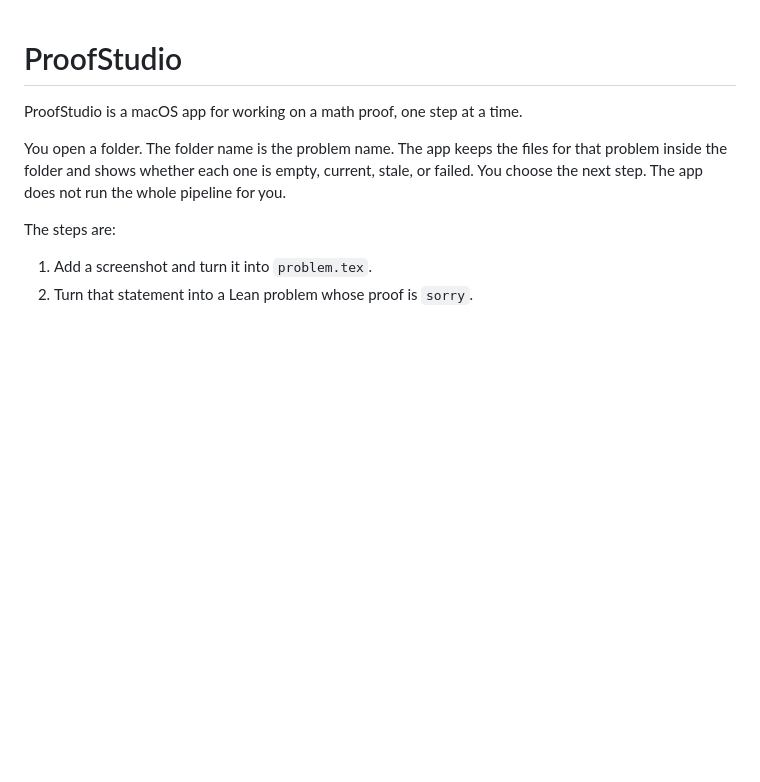
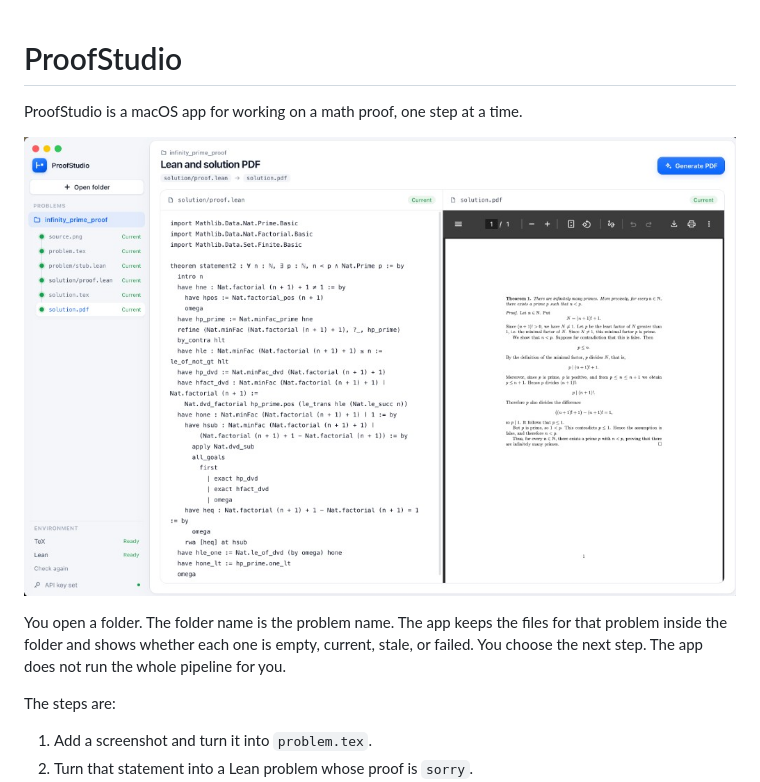
Before and after one commit to ssydyc2/proof-studio, a Markdown page: README.md, the part around the change. Rendered like a GitHub page; pictures changed too: docs/demo.jpg (added); blank space fills up the shorter version.

Commit message:
Show the app in the README with a screenshot of the Lean proof and solution PDF.
Co-authored-by: Cursor <cursoragent@cursor.com>

```diff
--- a/README.md
+++ b/README.md
@@ -1,6 +1,8 @@
 # ProofStudio
 
 ProofStudio is a macOS app for working on a math proof, one step at a time.
+
+![ProofStudio with a Lean proof beside the generated solution PDF](docs/demo.jpg)
 
 You open a folder. The folder name is the problem name. The app keeps the files for that problem inside the folder and shows whether each one is empty, current, stale, or failed. You choose the next step. The app does not run the whole pipeline for you.
 
```
